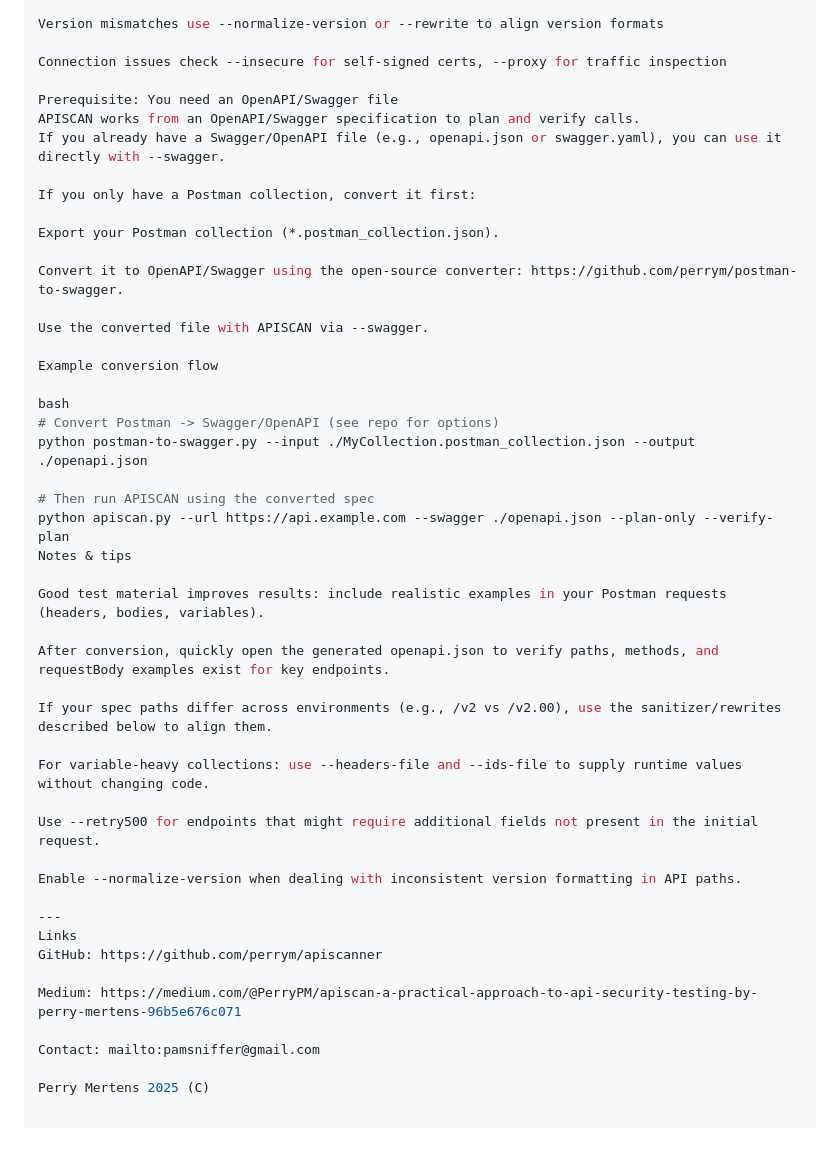
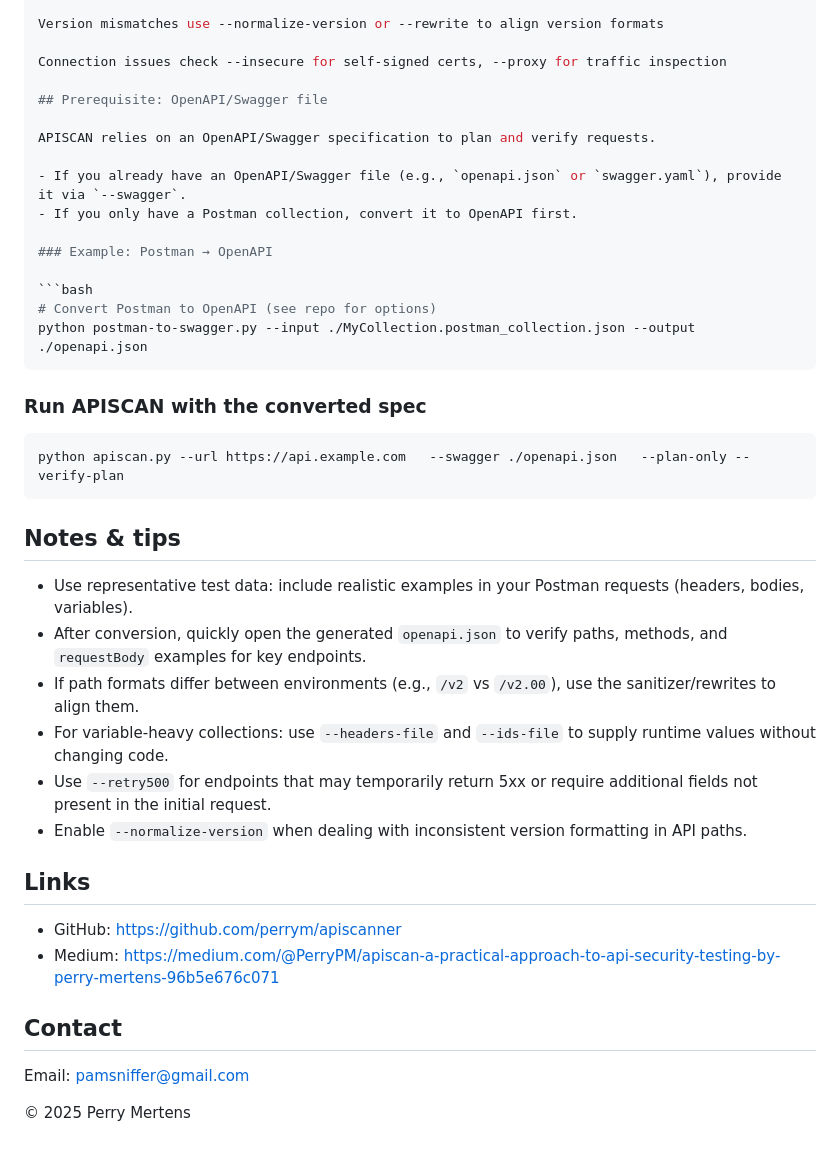
Before and after one commit to perrym/apiscanner, a Markdown page: README.md, the part around the change. GitHub-like rendering.

````diff
--- a/README.md
+++ b/README.md
@@ -192,46 +192,42 @@ Version mismatches use --normalize-version or --rewrite to align version formats
 
 Connection issues check --insecure for self-signed certs, --proxy for traffic inspection
 
-Prerequisite: You need an OpenAPI/Swagger file
-APISCAN works from an OpenAPI/Swagger specification to plan and verify calls.
-If you already have a Swagger/OpenAPI file (e.g., openapi.json or swagger.yaml), you can use it directly with --swagger.
+## Prerequisite: OpenAPI/Swagger file
 
-If you only have a Postman collection, convert it first:
+APISCAN relies on an OpenAPI/Swagger specification to plan and verify requests.
 
-Export your Postman collection (*.postman_collection.json).
+- If you already have an OpenAPI/Swagger file (e.g., `openapi.json` or `swagger.yaml`), provide it via `--swagger`.
+- If you only have a Postman collection, convert it to OpenAPI first.
 
-Convert it to OpenAPI/Swagger using the open-source converter: https://github.com/perrym/postman-to-swagger.
+### Example: Postman → OpenAPI
 
-Use the converted file with APISCAN via --swagger.
+```bash
+# Convert Postman to OpenAPI (see repo for options)
+python postman-to-swagger.py --input ./MyCollection.postman_collection.json --output ./openapi.json
+```
 
-Example conversion flow
+### Run APISCAN with the converted spec
 
-bash
-# Convert Postman -> Swagger/OpenAPI (see repo for options)
-python postman-to-swagger.py --input ./MyCollection.postman_collection.json --output ./openapi.json
+```bash
+python apiscan.py --url https://api.example.com   --swagger ./openapi.json   --plan-only --verify-plan
+```
 
-# Then run APISCAN using the converted spec
-python apiscan.py --url https://api.example.com --swagger ./openapi.json --plan-only --verify-plan
-Notes & tips
+## Notes & tips
 
-Good test material improves results: include realistic examples in your Postman requests (headers, bodies, variables).
+- Use representative test data: include realistic examples in your Postman requests (headers, bodies, variables).
+- After conversion, quickly open the generated `openapi.json` to verify paths, methods, and `requestBody` examples for key endpoints.
+- If path formats differ between environments (e.g., `/v2` vs `/v2.00`), use the sanitizer/rewrites to align them.
+- For variable‑heavy collections: use `--headers-file` and `--ids-file` to supply runtime values without changing code.
+- Use `--retry500` for endpoints that may temporarily return 5xx or require additional fields not present in the initial request.
+- Enable `--normalize-version` when dealing with inconsistent version formatting in API paths.
 
-After conversion, quickly open the generated openapi.json to verify paths, methods, and requestBody examples exist for key endpoints.
+## Links
 
-If your spec paths differ across environments (e.g., /v2 vs /v2.00), use the sanitizer/rewrites described below to align them.
+- GitHub: https://github.com/perrym/apiscanner
+- Medium: https://medium.com/@PerryPM/apiscan-a-practical-approach-to-api-security-testing-by-perry-mertens-96b5e676c071
 
-For variable-heavy collections: use --headers-file and --ids-file to supply runtime values without changing code.
+## Contact
 
-Use --retry500 for endpoints that might require additional fields not present in the initial request.
+Email: pamsniffer@gmail.com
 
-Enable --normalize-version when dealing with inconsistent version formatting in API paths.
-
----
-Links
-GitHub: https://github.com/perrym/apiscanner
-
-Medium: https://medium.com/@PerryPM/apiscan-a-practical-approach-to-api-security-testing-by-perry-mertens-96b5e676c071
-
-Contact: mailto:pamsniffer@gmail.com
-
-Perry Mertens 2025 (C)
+© 2025 Perry Mertens
````
